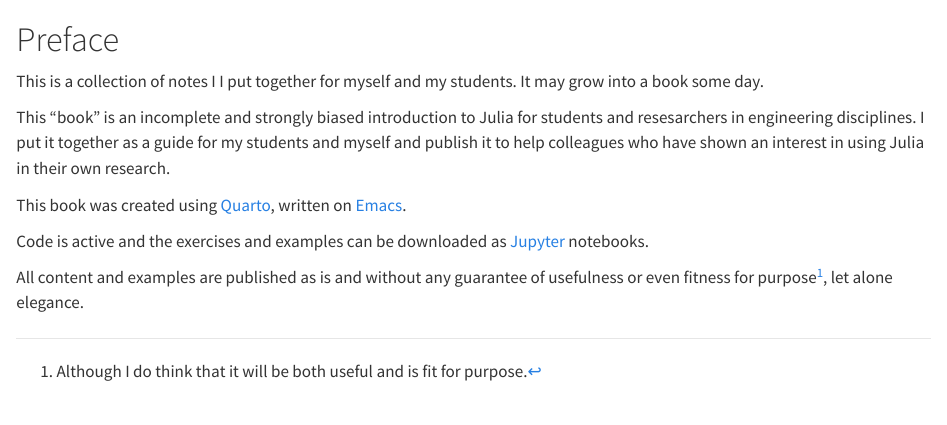
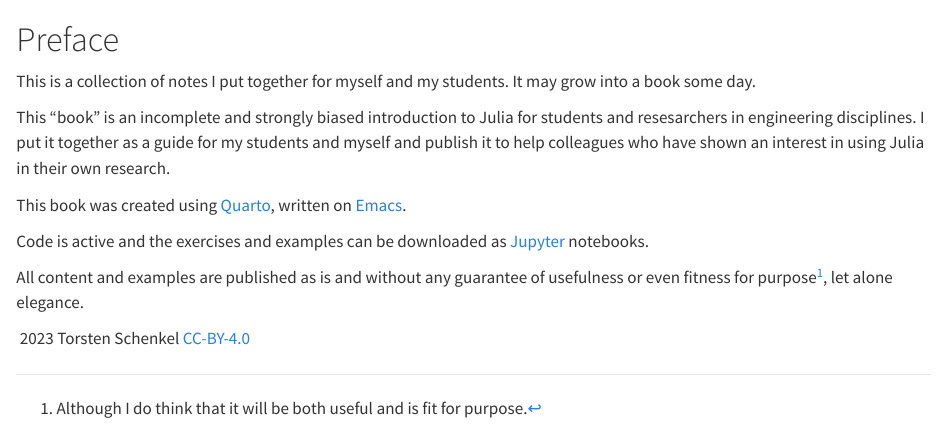
Before and after one commit to TS-CUBED/JuliaForEngStudents, a Quarto document (index.qmd): the page in a window 1100 px wide, from its top. Rendered offline with R 4.5, knitr and Pandoc in place of Quarto, with nearby package versions.

Commit message:
Add copyright and CC-BY-4.0

```diff
--- a/index.qmd
+++ b/index.qmd
@@ -1,6 +1,6 @@
 # Preface {.unnumbered}
 
-This is a collection of notes I I put together for myself and my students. It may grow into a book some day.
+This is a collection of notes I put together for myself and my students. It may grow into a book some day.
 
 This "book"  is an incomplete and strongly biased introduction to Julia for students and resesarchers in engineering disciplines. I put it together as a guide for my students and myself and publish it to help colleagues who have shown an interest in using Julia in their own research.
 
@@ -9,3 +9,7 @@ This book was created using [Quarto](https://quarto.org/docs/books), written on
 Code is active and the exercises and examples can be downloaded as [Jupyter](https://jupyter.org) notebooks.
 
 All content and examples are published as is and without any guarantee of usefulness or even fitness for purpose^[Although I do think that it will be both useful and is fit for purpose.], let alone elegance.
+
+
+\copyright\ 2023 Torsten Schenkel
+[CC-BY-4.0](https://creativecommons.org/licenses/by/4.0/)
```
Also changed, not shown: 10 other files.
